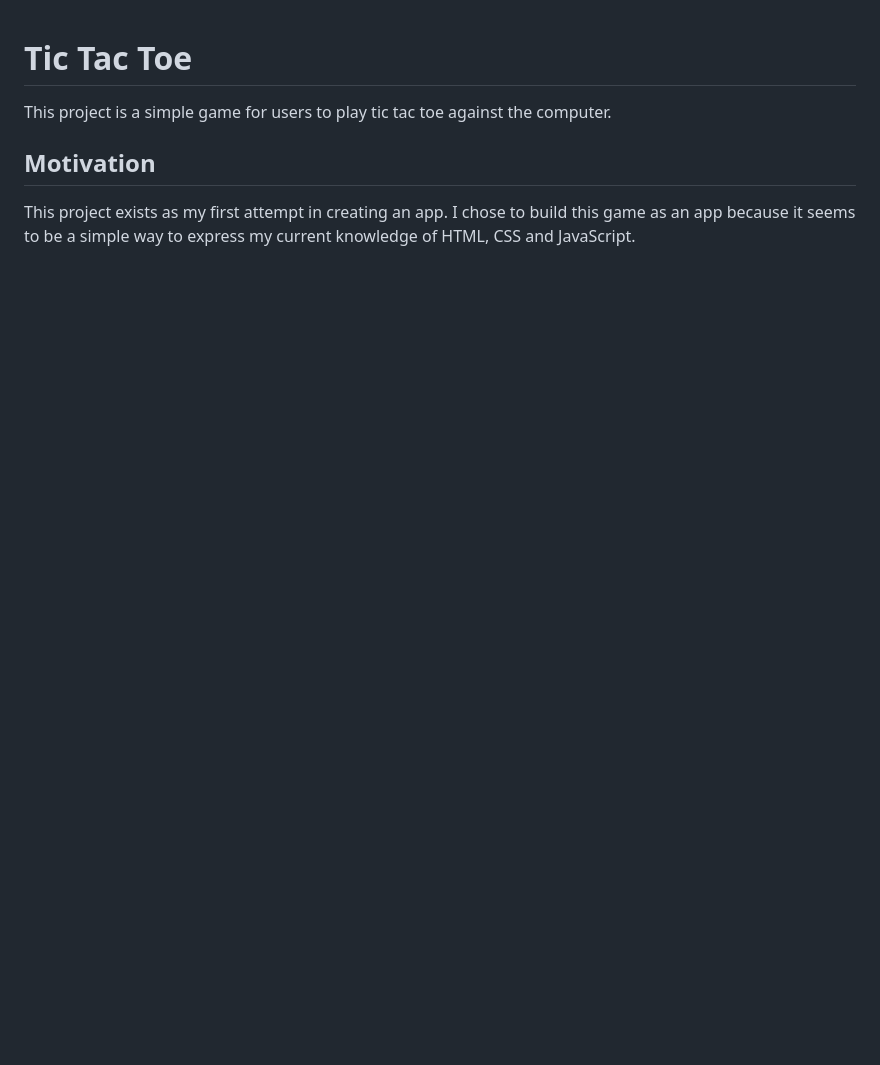
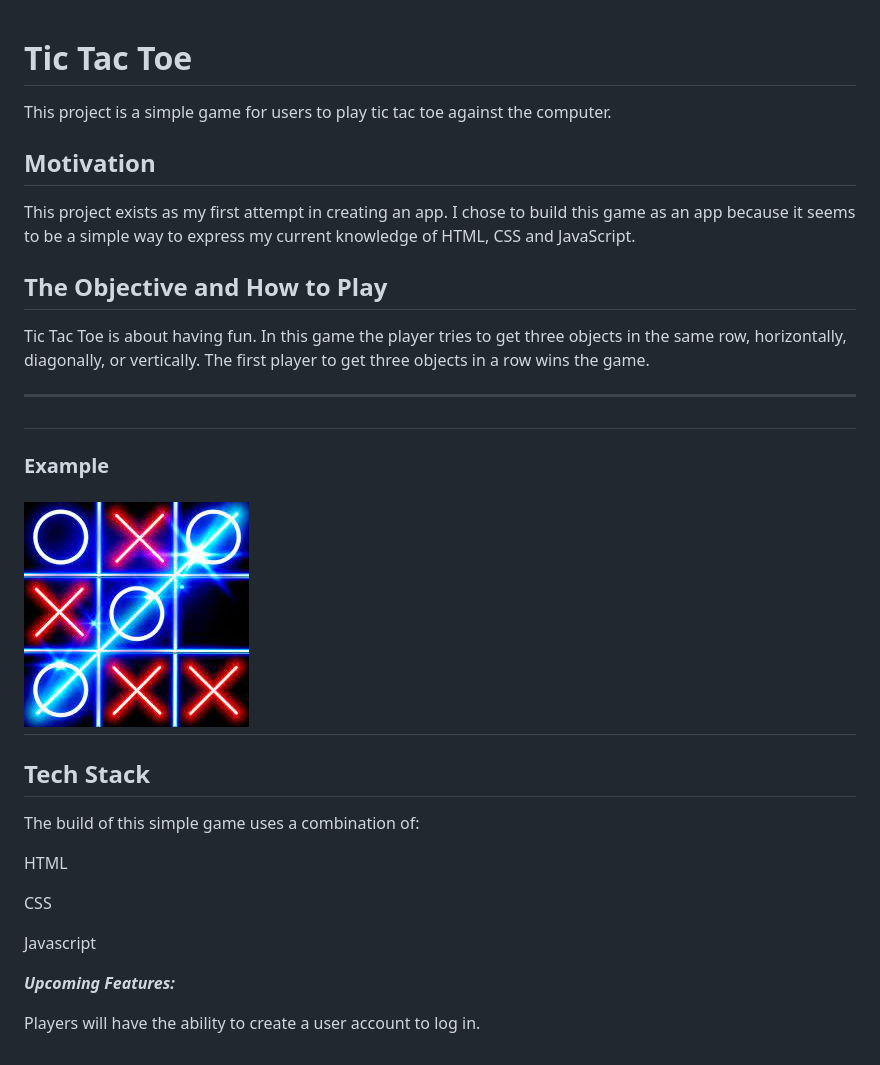
Before and after one commit to Kelvin-Freeman/TicTacToe_Project, a Markdown page: README (2).md, the part around the change. GitHub-like rendering; pictures changed too: CSS/tictactoe_image.jpg (added); blank space fills up the shorter version.

Commit message:
update of README file

```diff
--- a/README (2).md
+++ b/README (2).md
@@ -8,3 +8,28 @@ This project is a simple game for users to play tic tac toe against the computer
 This project exists as my first attempt in creating an app.
 I chose to build this game as an app because it seems to be a
 simple way to express my current knowledge of HTML, CSS and JavaScript.
+
+
+## The Objective and How to Play
+Tic Tac Toe is about having fun. In this game the player tries to get three objects in the same row, horizontally, diagonally, or vertically. The first player to get three objects in a row wins the game.
+
+---
+
+#
+
+### Example
+## ![Tic Tac Toe](./CSS/tictactoe_image.jpg)
+
+
+## Tech Stack
+The build of this simple game uses a combination of:
+
+HTML
+
+CSS
+
+Javascript
+
+***Upcoming Features:***
+
+Players will have the ability to create a user account to log in.
```
